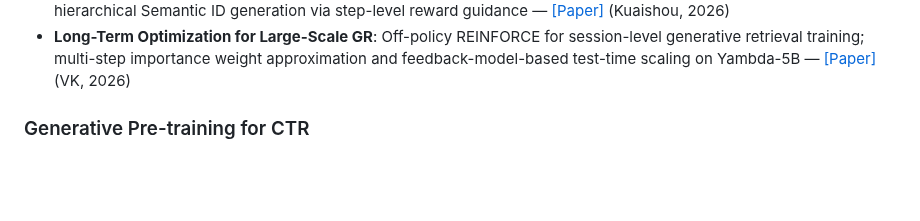
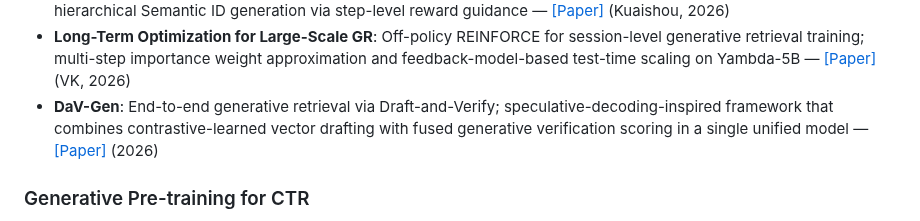
Before and after one commit to byby221b/Awesome-CTR-Scaling, a Markdown page: README.md, the part around the change. Rendered like a GitHub page; blank space fills up the shorter version.

Commit message:
Add DaV-Gen (Generative Recommendation) to Related Work
Co-Authored-By: Claude Opus 4.6 <noreply@anthropic.com>

```diff
--- a/README.md
+++ b/README.md
@@ -134,6 +134,7 @@ Additional papers relevant to the CTR scaling landscape, grouped by sub-topic.
 - **UniSGR**: Unified framework for Semantic ID generation and ranking; sparse MoE decoder with Value-Aware Parallel Multi-Token Prediction and STARK inference optimization; deployed on large-scale e-commerce — [[Paper]](https://arxiv.org/abs/2607.04068) (Alibaba, 2026)
 - **PROMISE**: Process Reward Models for test-time scaling in generative recommendation; addresses Semantic Drift in hierarchical Semantic ID generation via step-level reward guidance — [[Paper]](https://arxiv.org/abs/2601.04674) (Kuaishou, 2026)
 - **Long-Term Optimization for Large-Scale GR**: Off-policy REINFORCE for session-level generative retrieval training; multi-step importance weight approximation and feedback-model-based test-time scaling on Yambda-5B — [[Paper]](https://arxiv.org/abs/2607.02818) (VK, 2026)
+- **DaV-Gen**: End-to-end generative retrieval via Draft-and-Verify; speculative-decoding-inspired framework that combines contrastive-learned vector drafting with fused generative verification scoring in a single unified model — [[Paper]](https://arxiv.org/abs/2607.08365) (2026)
 
 ### Generative Pre-training for CTR
 
```
